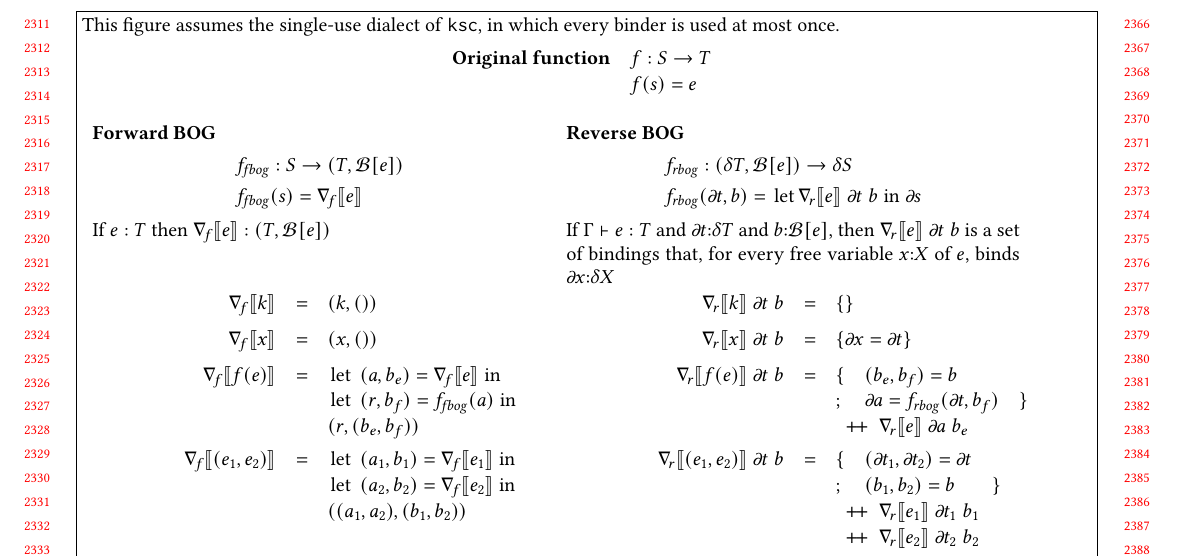
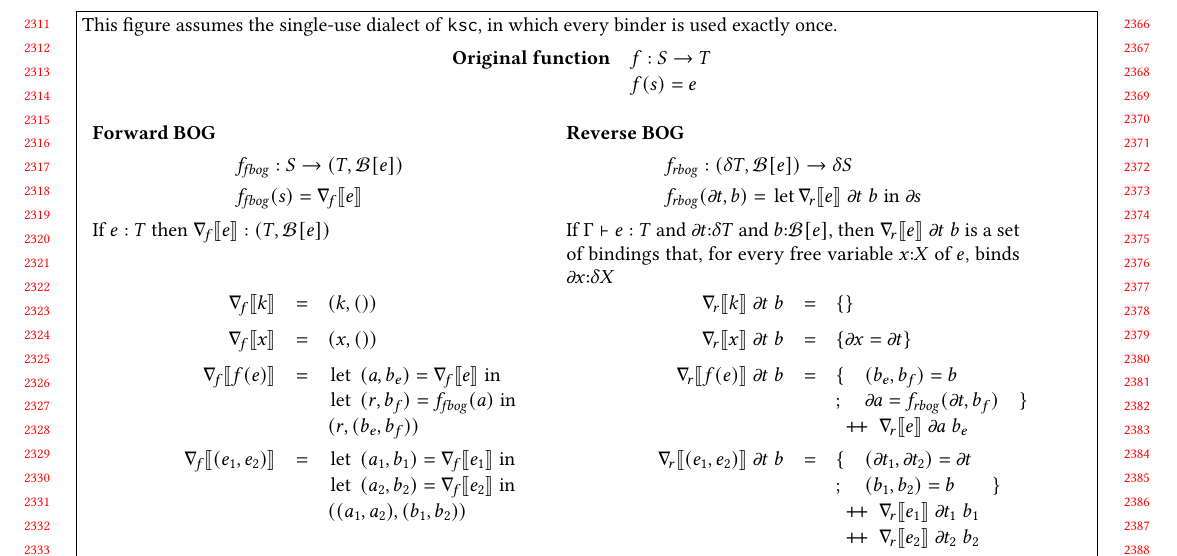
Before and after one commit to microsoft/knossos-ksc, a LaTeX paper (doc/AD.tex): part of page 22 of 23, cut so that both start at the same text. Compiled offline with pdfLaTeX.

Commit message:
Binders must be used *exactly* once
For a variable x in the original function, the only Reverse BOG rule
that causes \gradf{x} to be bound is the variable rule.  Therefore
unless x is used \gradf{x} will not be bound, violating the stated
condition that Reverse BOG should satisfy.

```diff
--- a/doc/AD.tex
+++ b/doc/AD.tex
@@ -2069,7 +2069,7 @@ $$
 
   \fbox{\begin{minipage}{\textwidth}
       This figure assumes the single-use dialect of \ksc{},
-      in which every binder is used at most once.
+      in which every binder is used exactly once.
 $$
 \begin{codearray}{ll}
   \mbox{\bf Original function}   & f : S \to T \\
```
